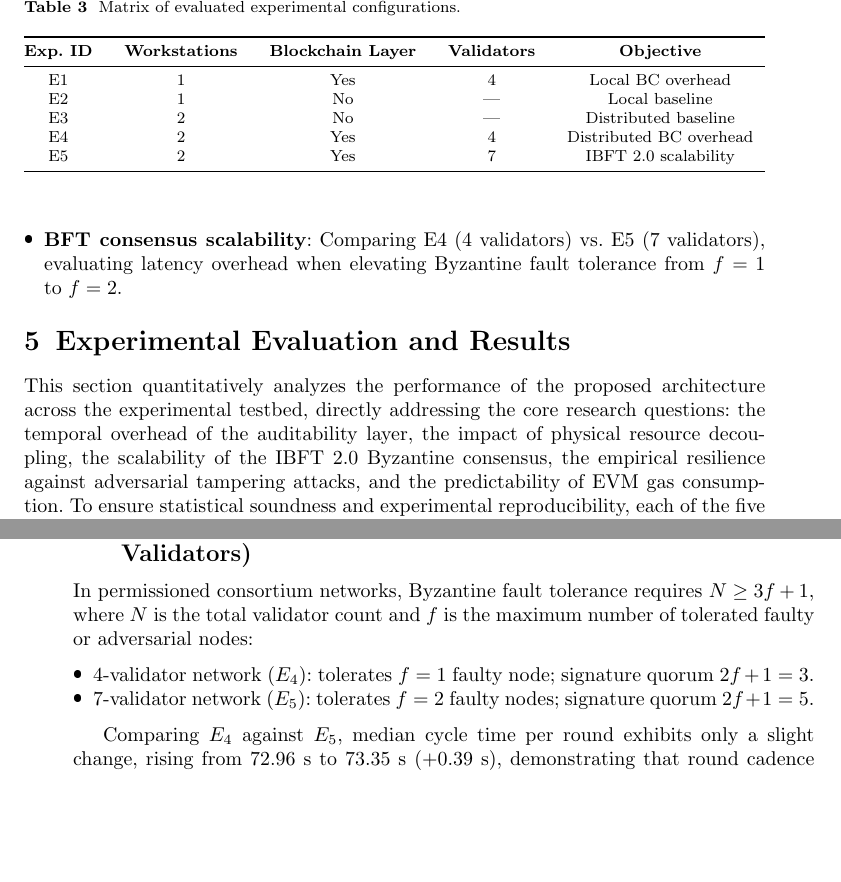
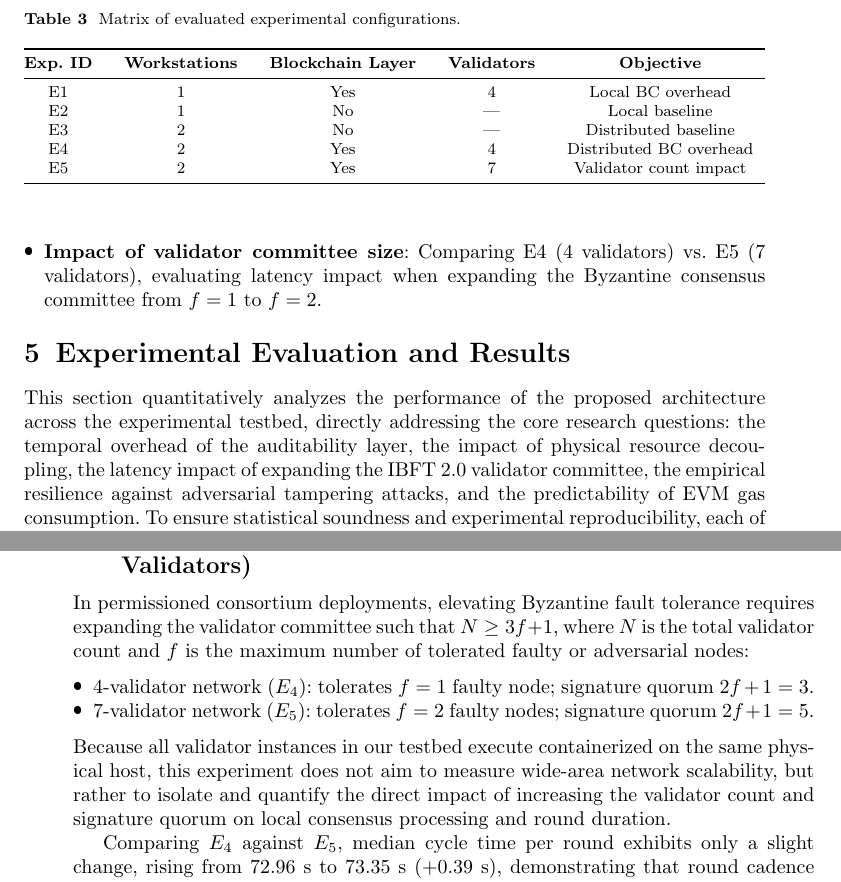
Before and after one commit to dpz6-ua/Blockchain_ML, a LaTeX paper (Articulo_Springer/main.tex, which reads Articulo_Springer/sections/04_implementacion.tex, Articulo_Springer/sections/05_evaluacion_resultados.tex): two parts of pages 19 and 24 of 38, joined at a grey line, cut so that both start at the same text, the shorter picture padded with empty space. The pictures show the PDF file Articulo_Springer/main.pdf that the author committed with the source.

Commit message:
Pulido escalabilidad y posioning

```diff
--- a/Articulo_Springer/sections/04_implementacion.tex
+++ b/Articulo_Springer/sections/04_implementacion.tex
@@ -60,7 +60,7 @@ E1 & 1 & Yes & 4 & Local BC overhead \\
 E2 & 1 & No & --- & Local baseline \\
 E3 & 2 & No & --- & Distributed baseline \\
 E4 & 2 & Yes & 4 & Distributed BC overhead \\
-E5 & 2 & Yes & 7 & IBFT 2.0 scalability \\
+E5 & 2 & Yes & 7 & Validator count impact \\
 \bottomrule
 \end{tabular*}
 \end{table}
@@ -69,5 +69,5 @@ This experimental design enables controlled single-variable comparisons:
 \begin{itemize}
     \item \textbf{Direct Blockchain overhead}: Comparing E1 vs. E2 in a single-machine setup, and E4 vs. E3 in a distributed network setup.
     \item \textbf{Effect of physical distribution}: Comparing E2 vs. E3 (without Blockchain) and E1 vs. E4 (with a 4-validator Blockchain).
-    \item \textbf{BFT consensus scalability}: Comparing E4 (4 validators) vs. E5 (7 validators), evaluating latency overhead when elevating Byzantine fault tolerance from $f=1$ to $f=2$.
+    \item \textbf{Impact of validator committee size}: Comparing E4 (4 validators) vs. E5 (7 validators), evaluating latency impact when expanding the Byzantine consensus committee from $f=1$ to $f=2$.
 \end{itemize}
--- a/Articulo_Springer/sections/05_evaluacion_resultados.tex
+++ b/Articulo_Springer/sections/05_evaluacion_resultados.tex
@@ -2,7 +2,7 @@
 \section{Experimental Evaluation and Results}
 \label{sec:evaluacion}
 
-This section quantitatively analyzes the performance of the proposed architecture across the experimental testbed, directly addressing the core research questions: the temporal overhead of the auditability layer, the impact of physical resource decoupling, the scalability of the IBFT 2.0 Byzantine consensus, the empirical resilience against adversarial tampering attacks, and the predictability of EVM gas consumption. To ensure statistical soundness and experimental reproducibility, each of the five experimental configurations ($E_1$ to $E_5$) was evaluated across 3 complete, independent executions of 30 federated rounds each, yielding a corpus of 15 executions and 450 total federated rounds ($N_{\text{total}} = 450$). We note that the model convergence trajectory is identical with or without the blockchain layer, as the traceability framework operates fully decoupled and does not modify training tensors or gradients.
+This section quantitatively analyzes the performance of the proposed architecture across the experimental testbed, directly addressing the core research questions: the temporal overhead of the auditability layer, the impact of physical resource decoupling, the latency impact of expanding the IBFT 2.0 validator committee, the empirical resilience against adversarial tampering attacks, and the predictability of EVM gas consumption. To ensure statistical soundness and experimental reproducibility, each of the five experimental configurations ($E_1$ to $E_5$) was evaluated across 3 complete, independent executions of 30 federated rounds each, yielding a corpus of 15 executions and 450 total federated rounds ($N_{\text{total}} = 450$). We note that the model convergence trajectory is identical with or without the blockchain layer, as the traceability framework operates fully decoupled and does not modify training tensors or gradients.
 
 \subsection{Mathematical Formalization of Performance Metrics}
 To isolate the latency imposed by each system component, the total round time at the edge nodes ($T_{\text{client}}$) and at the central coordinator ($T_{\text{server}}$) during iteration $t$ is analytically defined as:
@@ -109,12 +109,13 @@ The empirical breakdown in Table~\ref{tab:desglose_fases} substantiates three fu
     \item \textbf{Consistency between $T_{\text{client}}$ and $T_{\text{server}}$:} The sum of the four client-side local phases (\textit{Train} + \textit{Verif.} + \textit{IPFS} + \textit{Tx Besu}) strictly accounts for the client cycle time in Table~\ref{tab:tiempos_resumen} (e.g., in $E_4$: $66.22 + 1.68 + 2.43 + 2.84 = 73.17$~s, matching the empirical mean of $73.29$~s). Concurrently, server perspective reflects overall round duration ($T_{\text{server}}$), where the coordinator awaits concurrent client completion (\textit{Wait}, $79.54$~s) and commits the aggregated global model on-chain (\textit{Block}, $2.89$~s), totaling an end-to-end latency of $\approx 82.49$~s.
 \end{enumerate}
 
-\subsection{IBFT 2.0 Byzantine Consensus Scalability (4 vs. 7 Validators)}
-In permissioned consortium networks, Byzantine fault tolerance requires $N \ge 3f + 1$, where $N$ is the total validator count and $f$ is the maximum number of tolerated faulty or adversarial nodes:
+\subsection{Impact of Validator Committee Size in IBFT 2.0 (4 vs. 7 Validators)}
+In permissioned consortium deployments, elevating Byzantine fault tolerance requires expanding the validator committee such that $N \ge 3f + 1$, where $N$ is the total validator count and $f$ is the maximum number of tolerated faulty or adversarial nodes:
 \begin{itemize}
     \item 4-validator network ($E_4$): tolerates $f=1$ faulty node; signature quorum $2f+1 = 3$.
     \item 7-validator network ($E_5$): tolerates $f=2$ faulty nodes; signature quorum $2f+1 = 5$.
 \end{itemize}
+Because all validator instances in our testbed execute containerized on the same physical host, this experiment does not aim to measure wide-area network scalability, but rather to isolate and quantify the direct impact of increasing the validator count and signature quorum on local consensus processing and round duration.
 
 Comparing $E_4$ against $E_5$, median cycle time per round exhibits only a slight change, rising from 72.96~s to 73.35~s (+0.39~s), demonstrating that round cadence remains dominated by local model training rather than consensus messaging.
 
```
Also changed, not shown: Articulo_Springer/sections/01_introduccion.tex (+3 -3 lines), Articulo_Springer/sections/06_conclusiones.tex (+1 -1 lines), Articulo_Springer/main.pdf, Articulo_Springer/sections/04_implementacion.tex (2 more changed lines), Articulo_Springer/sections/05_evaluacion_resultados.tex (8 more changed lines).
